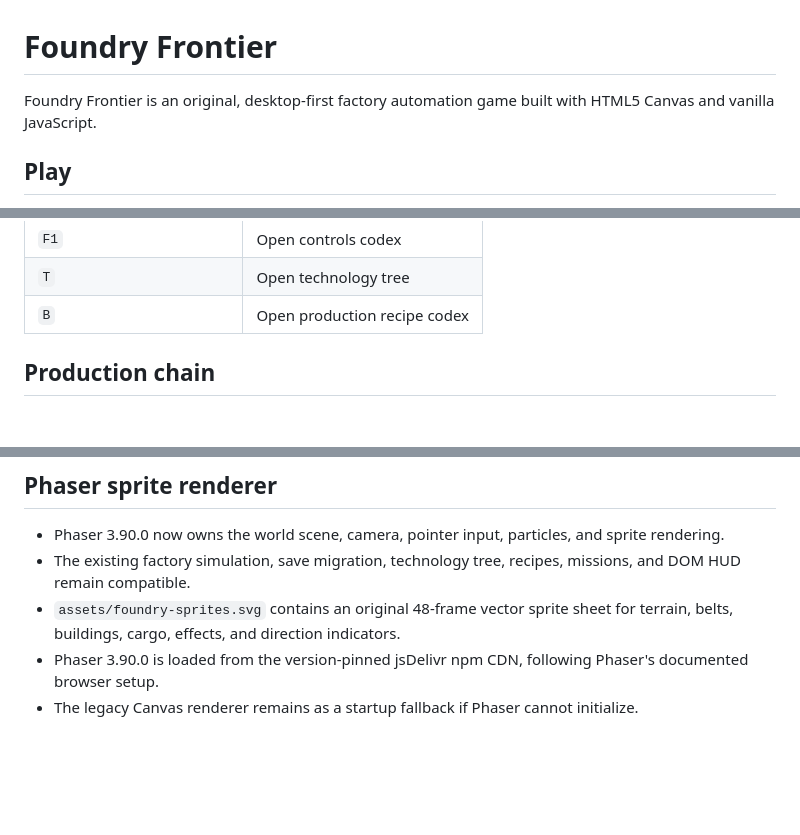
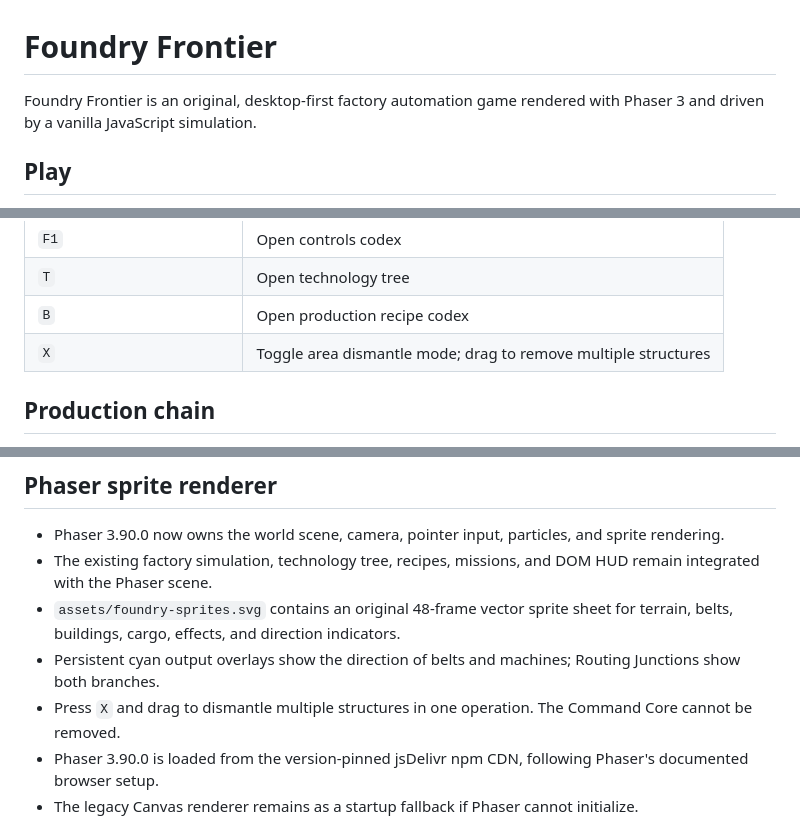
Before and after one commit to Eric-Hinderer/FactoryGame, a Markdown page: README.md, 3 parts joined by grey strips. GitHub-like rendering; blank space fills up the shorter version.

Commit message:
Document direction overlays and area dismantle

```diff
--- a/README.md
+++ b/README.md
@@ -1,6 +1,6 @@
 # Foundry Frontier
 
-Foundry Frontier is an original, desktop-first factory automation game built with HTML5 Canvas and vanilla JavaScript.
+Foundry Frontier is an original, desktop-first factory automation game rendered with Phaser 3 and driven by a vanilla JavaScript simulation.
 
 ## Play
 
@@ -31,6 +31,7 @@ Then open `http://localhost:8080`.
 | `F1` | Open controls codex |
 | `T` | Open technology tree |
 | `B` | Open production recipe codex |
+| `X` | Toggle area dismantle mode; drag to remove multiple structures |
 
 ## Production chain
 
@@ -46,8 +47,10 @@ Deliver products to the central Command Core to earn credits and complete colony
 ## Phaser sprite renderer
 
 - Phaser 3.90.0 now owns the world scene, camera, pointer input, particles, and sprite rendering.
-- The existing factory simulation, save migration, technology tree, recipes, missions, and DOM HUD remain compatible.
+- The existing factory simulation, technology tree, recipes, missions, and DOM HUD remain integrated with the Phaser scene.
 - `assets/foundry-sprites.svg` contains an original 48-frame vector sprite sheet for terrain, belts, buildings, cargo, effects, and direction indicators.
+- Persistent cyan output overlays show the direction of belts and machines; Routing Junctions show both branches.
+- Press `X` and drag to dismantle multiple structures in one operation. The Command Core cannot be removed.
 - Phaser 3.90.0 is loaded from the version-pinned jsDelivr npm CDN, following Phaser's documented browser setup.
 - The legacy Canvas renderer remains as a startup fallback if Phaser cannot initialize.
 
```
Also changed, not shown: other parts of README.md (+0 -1 lines).
